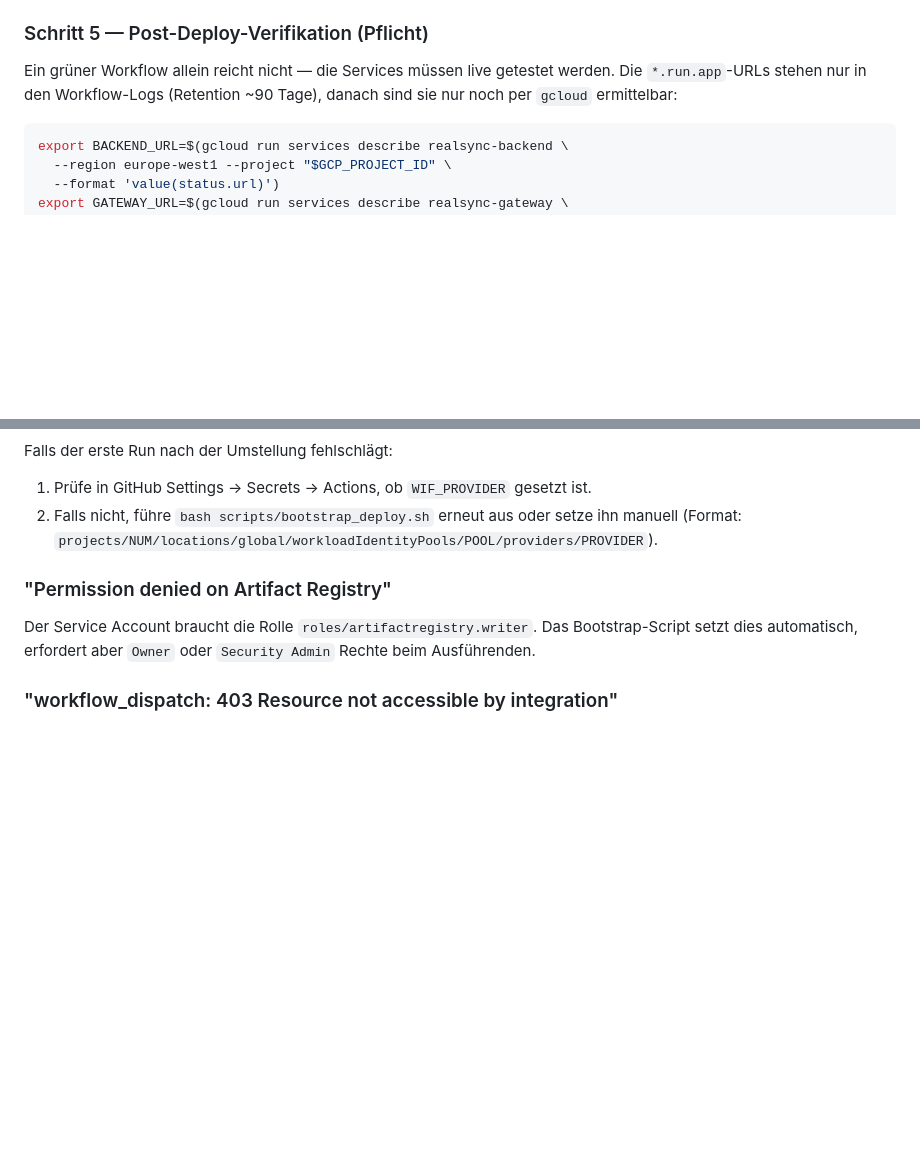
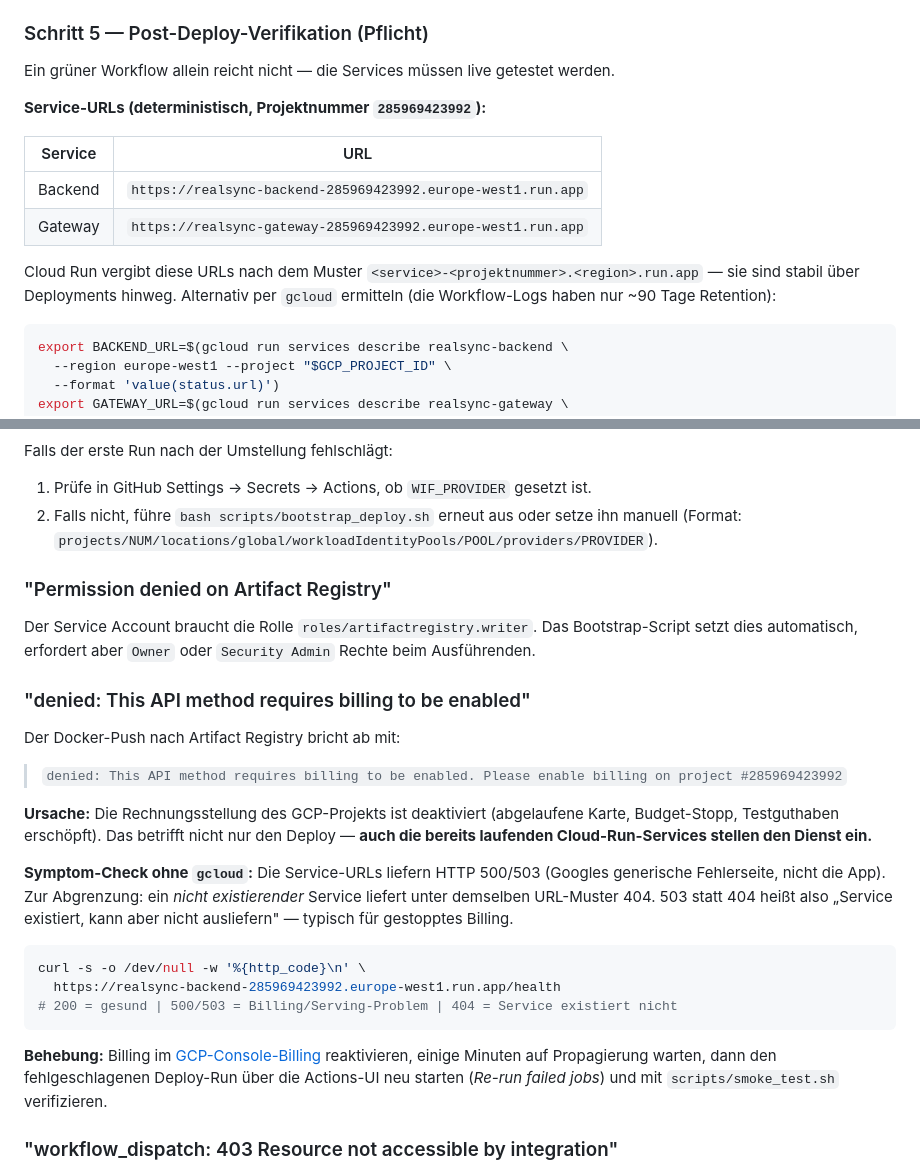
Before and after one commit to realsyncdynamics-spec/realsync-agent-os, a Markdown page: docs/DEPLOY_GUIDE.md, 2 parts joined by grey strips. GitHub-like rendering; blank space fills up the shorter version.

Commit message:
docs: record Cloud Run service URLs and billing-outage troubleshooting (#2)
Deploy run #50 failed at the Artifact Registry push with "requires billing
to be enabled", which also took the running services offline.

- DEPLOY_GUIDE/RUNBOOK: record the deterministic service URLs so they are
  available without gcloud and after workflow logs expire
- DEPLOY_GUIDE: troubleshooting entry for the billing outage, including the
  503-vs-404 check that distinguishes a suspended service from a missing one

Co-Authored-By: Claude Opus 5 <noreply@anthropic.com>
Claude-Session: https://claude.ai/code/session_01MiAV3gQPCiTxj7qmpU3cob

````diff
--- a/docs/DEPLOY_GUIDE.md
+++ b/docs/DEPLOY_GUIDE.md
@@ -51,7 +51,16 @@ bash scripts/bootstrap_deploy.sh
 
 ### Schritt 5 — Post-Deploy-Verifikation (Pflicht)
 
-Ein grüner Workflow allein reicht nicht — die Services müssen live getestet werden. Die `*.run.app`-URLs stehen nur in den Workflow-Logs (Retention ~90 Tage), danach sind sie nur noch per `gcloud` ermittelbar:
+Ein grüner Workflow allein reicht nicht — die Services müssen live getestet werden.
+
+**Service-URLs (deterministisch, Projektnummer `285969423992`):**
+
+| Service | URL |
+|---|---|
+| Backend | `https://realsync-backend-285969423992.europe-west1.run.app` |
+| Gateway | `https://realsync-gateway-285969423992.europe-west1.run.app` |
+
+Cloud Run vergibt diese URLs nach dem Muster `<service>-<projektnummer>.<region>.run.app` — sie sind stabil über Deployments hinweg. Alternativ per `gcloud` ermitteln (die Workflow-Logs haben nur ~90 Tage Retention):
 
 ```bash
 export BACKEND_URL=$(gcloud run services describe realsync-backend \
@@ -101,5 +110,21 @@ Falls der erste Run nach der Umstellung fehlschlägt:
 ### "Permission denied on Artifact Registry"
 Der Service Account braucht die Rolle `roles/artifactregistry.writer`. Das Bootstrap-Script setzt dies automatisch, erfordert aber `Owner` oder `Security Admin` Rechte beim Ausführenden.
 
+### "denied: This API method requires billing to be enabled"
+Der Docker-Push nach Artifact Registry bricht ab mit:
+> `denied: This API method requires billing to be enabled. Please enable billing on project #285969423992`
+
+**Ursache:** Die Rechnungsstellung des GCP-Projekts ist deaktiviert (abgelaufene Karte, Budget-Stopp, Testguthaben erschöpft). Das betrifft nicht nur den Deploy — **auch die bereits laufenden Cloud-Run-Services stellen den Dienst ein.**
+
+**Symptom-Check ohne `gcloud`:** Die Service-URLs liefern HTTP 500/503 (Googles generische Fehlerseite, nicht die App). Zur Abgrenzung: ein *nicht existierender* Service liefert unter demselben URL-Muster 404. 503 statt 404 heißt also „Service existiert, kann aber nicht ausliefern" — typisch für gestopptes Billing.
+
+```bash
+curl -s -o /dev/null -w '%{http_code}\n' \
+  https://realsync-backend-285969423992.europe-west1.run.app/health
+# 200 = gesund | 500/503 = Billing/Serving-Problem | 404 = Service existiert nicht
+```
+
+**Behebung:** Billing im [GCP-Console-Billing](https://console.developers.google.com/billing/enable?project=285969423992) reaktivieren, einige Minuten auf Propagierung warten, dann den fehlgeschlagenen Deploy-Run über die Actions-UI neu starten (*Re-run failed jobs*) und mit `scripts/smoke_test.sh` verifizieren.
+
 ### "workflow_dispatch: 403 Resource not accessible by integration"
 Der Deploy-Workflow lässt sich per GitHub App / Automation nur triggern, wenn die App die Berechtigung **Actions: Read and write** besitzt. In den Organisations-Einstellungen der GitHub App ergänzen — oder den Run manuell über die Actions-UI starten (`Deploy to Cloud Run` → *Run workflow*).
````
Also changed, not shown: docs/RUNBOOK.md (+2 -2 lines).
